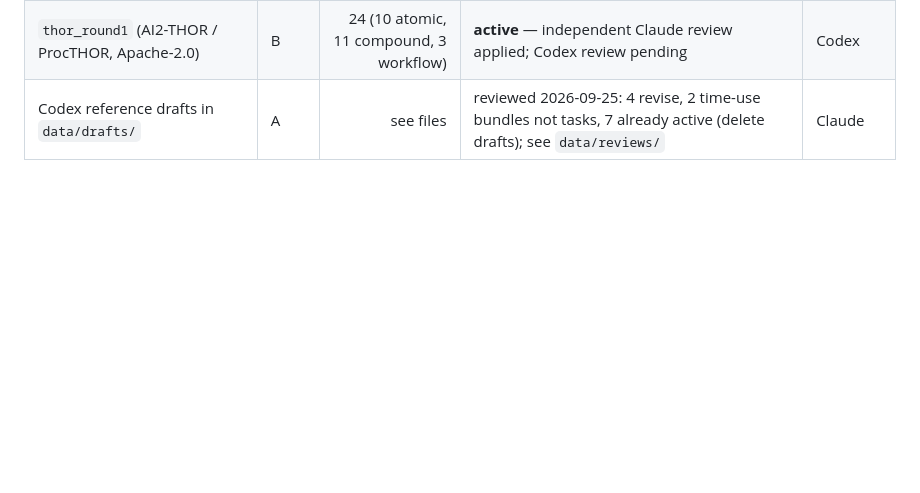
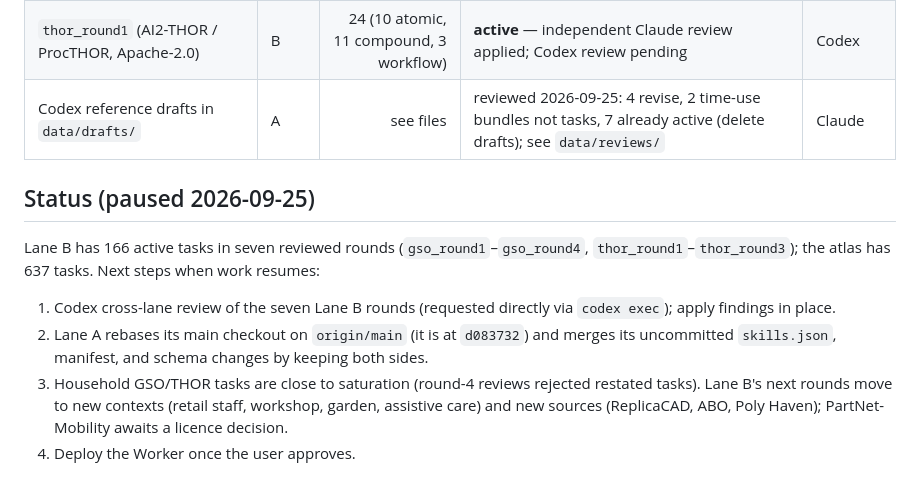
Before and after one commit to choconium/Task-Atlas, a Markdown page: docs/expansion-coordination.md, the part around the change. Rendered like a GitHub page; blank space fills up the shorter version.

Commit message:
docs: record paused status and next steps on the coordination board
Co-Authored-By: Claude Opus 5.5 (1M context) <noreply@anthropic.com>

```diff
--- a/docs/expansion-coordination.md
+++ b/docs/expansion-coordination.md
@@ -125,3 +125,19 @@ Both agents share one repository and push to `origin/main`.
 | `reference_gso_round1` (MuJoCo-converted GSO, 8 models) | A | 25 | draft in main checkout, not yet committed | Claude |
 | `thor_round1` (AI2-THOR / ProcTHOR, Apache-2.0) | B | 24 (10 atomic, 11 compound, 3 workflow) | **active** — independent Claude review applied; Codex review pending | Codex |
 | Codex reference drafts in `data/drafts/` | A | see files | reviewed 2026-09-25: 4 revise, 2 time-use bundles not tasks, 7 already active (delete drafts); see `data/reviews/` | Claude |
+
+## Status (paused 2026-09-25)
+
+Lane B has 166 active tasks in seven reviewed rounds (`gso_round1`–`gso_round4`,
+`thor_round1`–`thor_round3`); the atlas has 637 tasks. Next steps when work resumes:
+
+1. Codex cross-lane review of the seven Lane B rounds (requested directly via
+   `codex exec`); apply findings in place.
+2. Lane A rebases its main checkout on `origin/main` (it is at `d083732`) and
+   merges its uncommitted `skills.json`, manifest, and schema changes by keeping
+   both sides.
+3. Household GSO/THOR tasks are close to saturation (round-4 reviews rejected
+   restated tasks). Lane B's next rounds move to new contexts (retail staff,
+   workshop, garden, assistive care) and new sources (ReplicaCAD, ABO, Poly
+   Haven); PartNet-Mobility awaits a licence decision.
+4. Deploy the Worker once the user approves.
```
